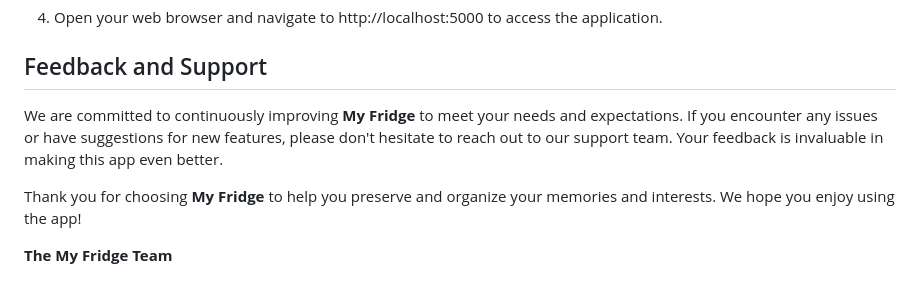
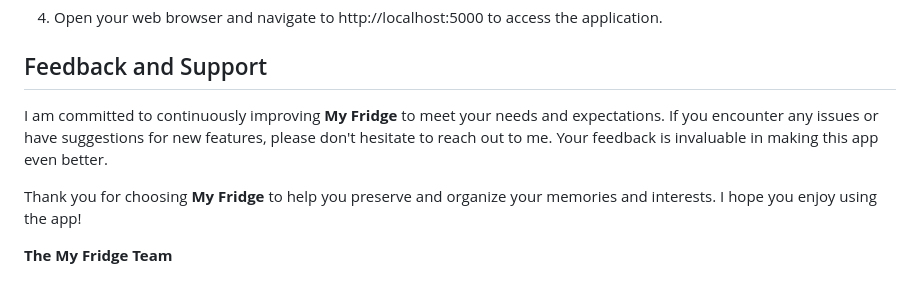
Before and after one commit to cymnyon/My-Fridge, a Markdown page: README.md, the part around the change. Drawn GitHub-style.

```diff
--- a/README.md
+++ b/README.md
@@ -56,8 +56,8 @@ To use **My Fridge**, follow these steps:
 6. Open your web browser and navigate to http://localhost:5000 to access the application.
 
 ## Feedback and Support
-We are committed to continuously improving **My Fridge** to meet your needs and expectations. If you encounter any issues or have suggestions for new features, please don't hesitate to reach out to our support team. Your feedback is invaluable in making this app even better.
+I am committed to continuously improving **My Fridge** to meet your needs and expectations. If you encounter any issues or have suggestions for new features, please don't hesitate to reach out to me. Your feedback is invaluable in making this app even better.
 
-Thank you for choosing **My Fridge** to help you preserve and organize your memories and interests. We hope you enjoy using the app!
+Thank you for choosing **My Fridge** to help you preserve and organize your memories and interests. I hope you enjoy using the app!
 
 **The My Fridge Team**
```
